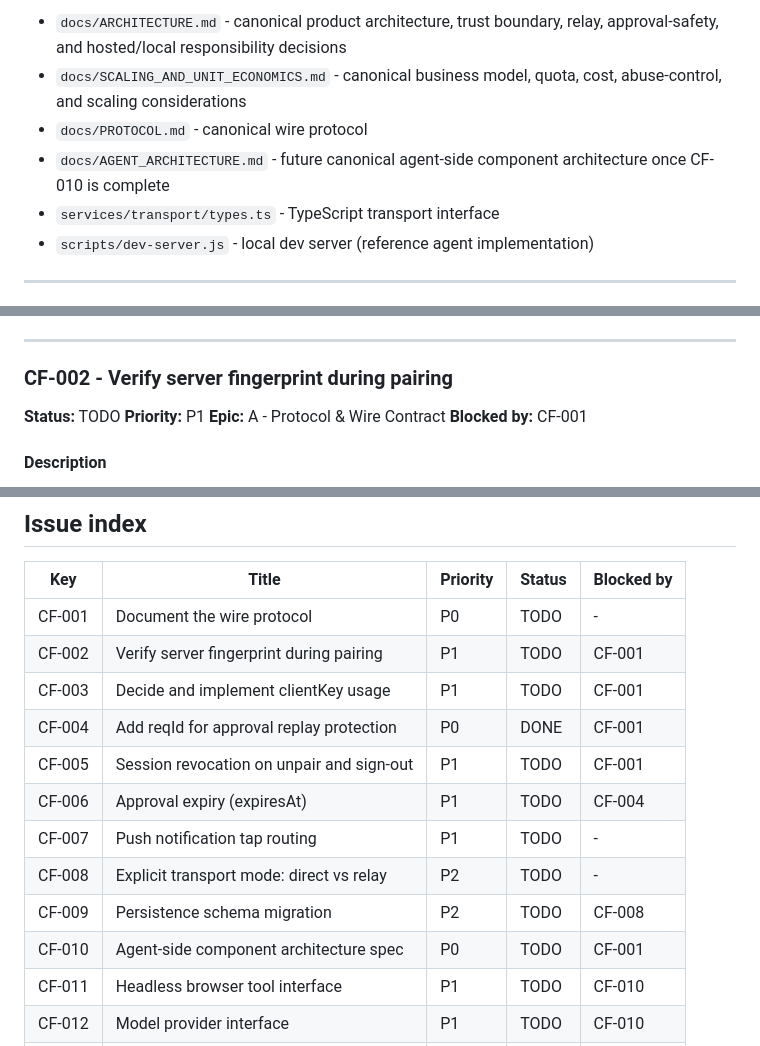
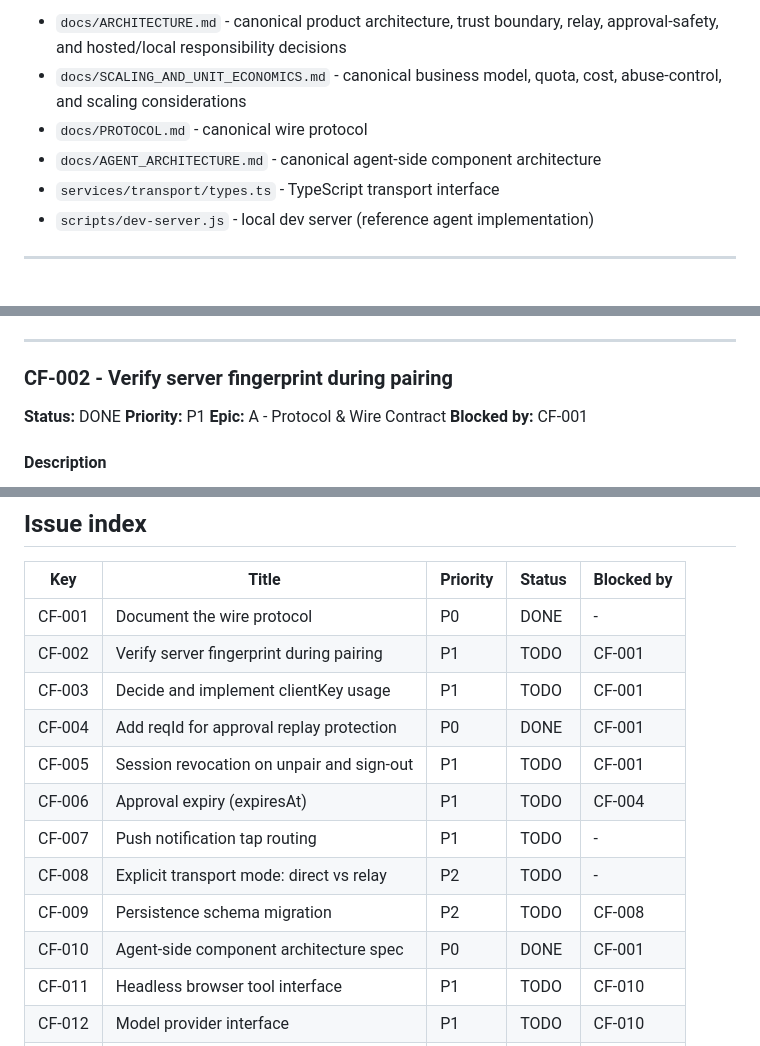
Before and after one commit to CrowBe/ClawFace, a Markdown page: docs/BACKLOG.md, 3 parts joined by grey strips. Drawn GitHub-style.

```diff
--- a/docs/BACKLOG.md
+++ b/docs/BACKLOG.md
@@ -8,7 +8,7 @@ Related docs:
 - `docs/ARCHITECTURE.md` - canonical product architecture, trust boundary, relay, approval-safety, and hosted/local responsibility decisions
 - `docs/SCALING_AND_UNIT_ECONOMICS.md` - canonical business model, quota, cost, abuse-control, and scaling considerations
 - `docs/PROTOCOL.md` - canonical wire protocol
-- `docs/AGENT_ARCHITECTURE.md` - future canonical agent-side component architecture once CF-010 is complete
+- `docs/AGENT_ARCHITECTURE.md` - canonical agent-side component architecture
 - `services/transport/types.ts` - TypeScript transport interface
 - `scripts/dev-server.js` - local dev server (reference agent implementation)
 
@@ -62,7 +62,7 @@ Human review: every `ws.send(...)` in `scripts/dev-server.js` and every `case` i
 
 ### CF-002 - Verify server fingerprint during pairing
 
-**Status:** TODO
+**Status:** DONE
 **Priority:** P1
 **Epic:** A - Protocol & Wire Contract
 **Blocked by:** CF-001
@@ -593,7 +593,7 @@ Integration:
 
 | Key | Title | Priority | Status | Blocked by |
 |---|---|---|---|---|
-| CF-001 | Document the wire protocol | P0 | TODO | - |
+| CF-001 | Document the wire protocol | P0 | DONE | - |
 | CF-002 | Verify server fingerprint during pairing | P1 | TODO | CF-001 |
 | CF-003 | Decide and implement clientKey usage | P1 | TODO | CF-001 |
 | CF-004 | Add reqId for approval replay protection | P0 | DONE | CF-001 |
@@ -602,7 +602,7 @@ Integration:
 | CF-007 | Push notification tap routing | P1 | TODO | - |
 | CF-008 | Explicit transport mode: direct vs relay | P2 | TODO | - |
 | CF-009 | Persistence schema migration | P2 | TODO | CF-008 |
-| CF-010 | Agent-side component architecture spec | P0 | TODO | CF-001 |
+| CF-010 | Agent-side component architecture spec | P0 | DONE | CF-001 |
 | CF-011 | Headless browser tool interface | P1 | TODO | CF-010 |
 | CF-012 | Model provider interface | P1 | TODO | CF-010 |
 | CF-013 | MCP server integration interface | P1 | TODO | CF-010 |
```
Also changed, not shown: other parts of docs/BACKLOG.md (+7 -7 lines).
